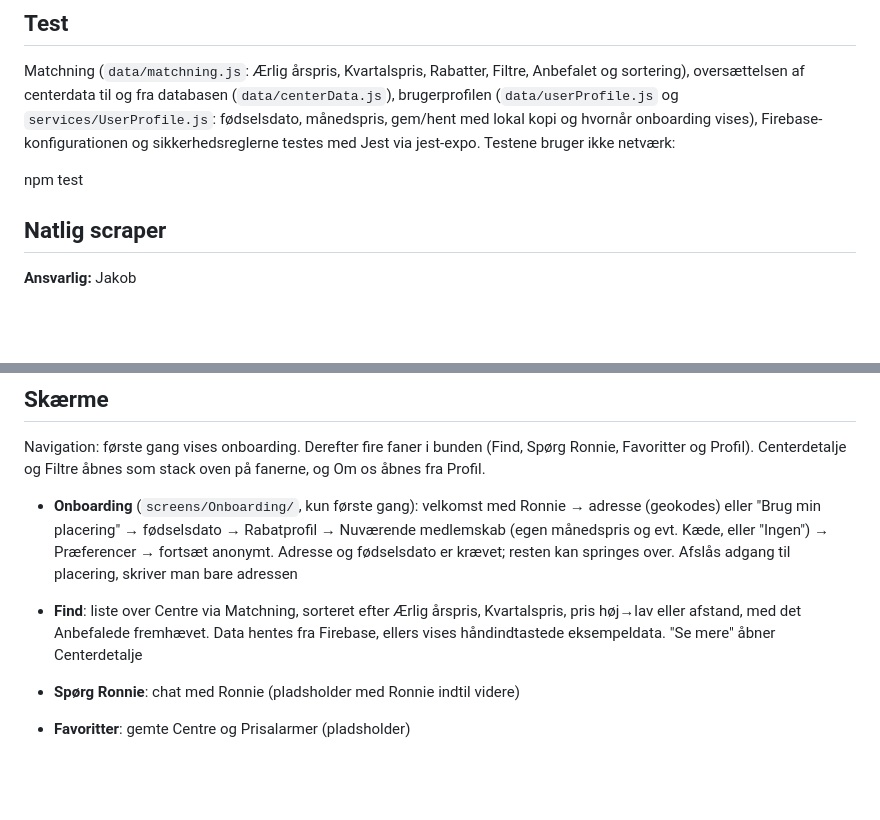
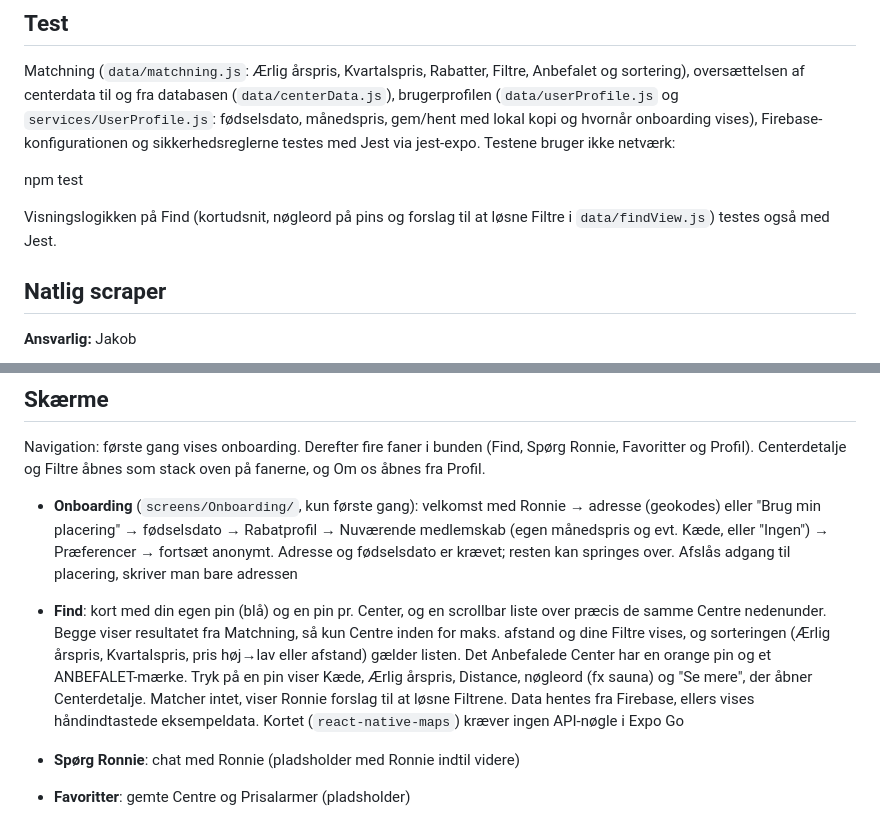
Before and after one commit to jakob-busk/gymfinder, a Markdown page: README.md, 2 parts joined by grey strips. GitHub-like rendering; blank space fills up the shorter version.

Commit message:
README: kort og liste på Find
Co-Authored-By: Claude Opus 5.5 <noreply@anthropic.com>

```diff
--- a/README.md
+++ b/README.md
@@ -66,6 +66,8 @@ Matchning (`data/matchning.js`: Ærlig årspris, Kvartalspris, Rabatter, Filtre,
 
 npm test
 
+Visningslogikken på Find (kortudsnit, nøgleord på pins og forslag til at løsne Filtre i `data/findView.js`) testes også med Jest.
+
 ## Natlig scraper
 **Ansvarlig:** Jakob
 
@@ -106,7 +108,7 @@ Navigation: første gang vises onboarding. Derefter fire faner i bunden (Find, S
 
 - **Onboarding** (`screens/Onboarding/`, kun første gang): velkomst med Ronnie → adresse (geokodes) eller "Brug min placering" → fødselsdato → Rabatprofil → Nuværende medlemskab (egen månedspris og evt. Kæde, eller "Ingen") → Præferencer → fortsæt anonymt. Adresse og fødselsdato er krævet; resten kan springes over. Afslås adgang til placering, skriver man bare adressen
 
-- **Find**: liste over Centre via Matchning, sorteret efter Ærlig årspris, Kvartalspris, pris høj→lav eller afstand, med det Anbefalede fremhævet. Data hentes fra Firebase, ellers vises håndindtastede eksempeldata. "Se mere" åbner Centerdetalje
+- **Find**: kort med din egen pin (blå) og en pin pr. Center, og en scrollbar liste over præcis de samme Centre nedenunder. Begge viser resultatet fra Matchning, så kun Centre inden for maks. afstand og dine Filtre vises, og sorteringen (Ærlig årspris, Kvartalspris, pris høj→lav eller afstand) gælder listen. Det Anbefalede Center har en orange pin og et ANBEFALET-mærke. Tryk på en pin viser Kæde, Ærlig årspris, Distance, nøgleord (fx sauna) og "Se mere", der åbner Centerdetalje. Matcher intet, viser Ronnie forslag til at løsne Filtrene. Data hentes fra Firebase, ellers vises håndindtastede eksempeldata. Kortet (`react-native-maps`) kræver ingen API-nøgle i Expo Go
 - **Spørg Ronnie**: chat med Ronnie (pladsholder med Ronnie indtil videre)
 - **Favoritter**: gemte Centre og Prisalarmer (pladsholder)
 - **Profil**: ret alt fra onboarding (adresse, fødselsdato, Rabatprofil, Nuværende medlemskab og Præferencer). Ændringer slår straks igennem på Find og gemmes automatisk. Præferencerne er udgangspunktet for Filtre
```
